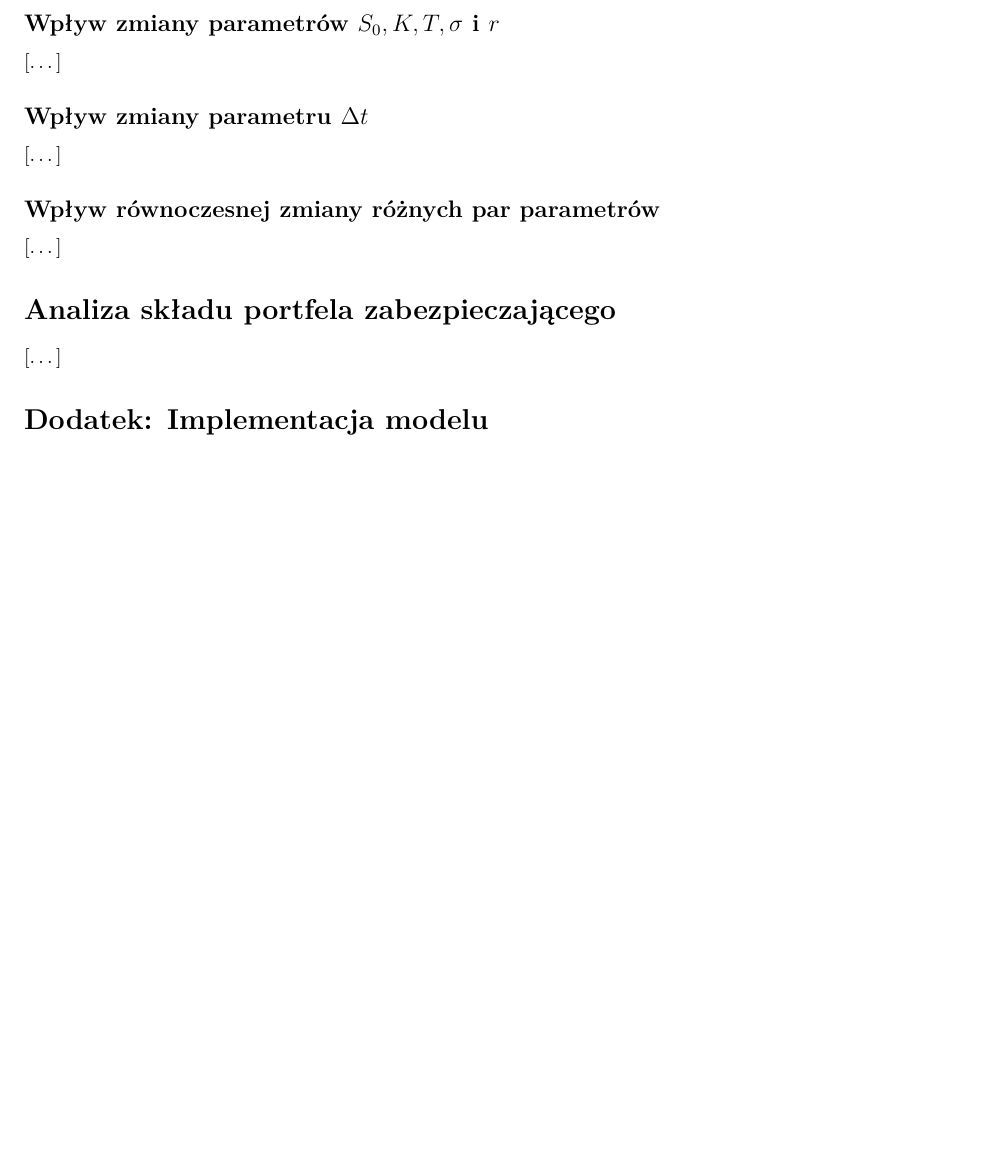
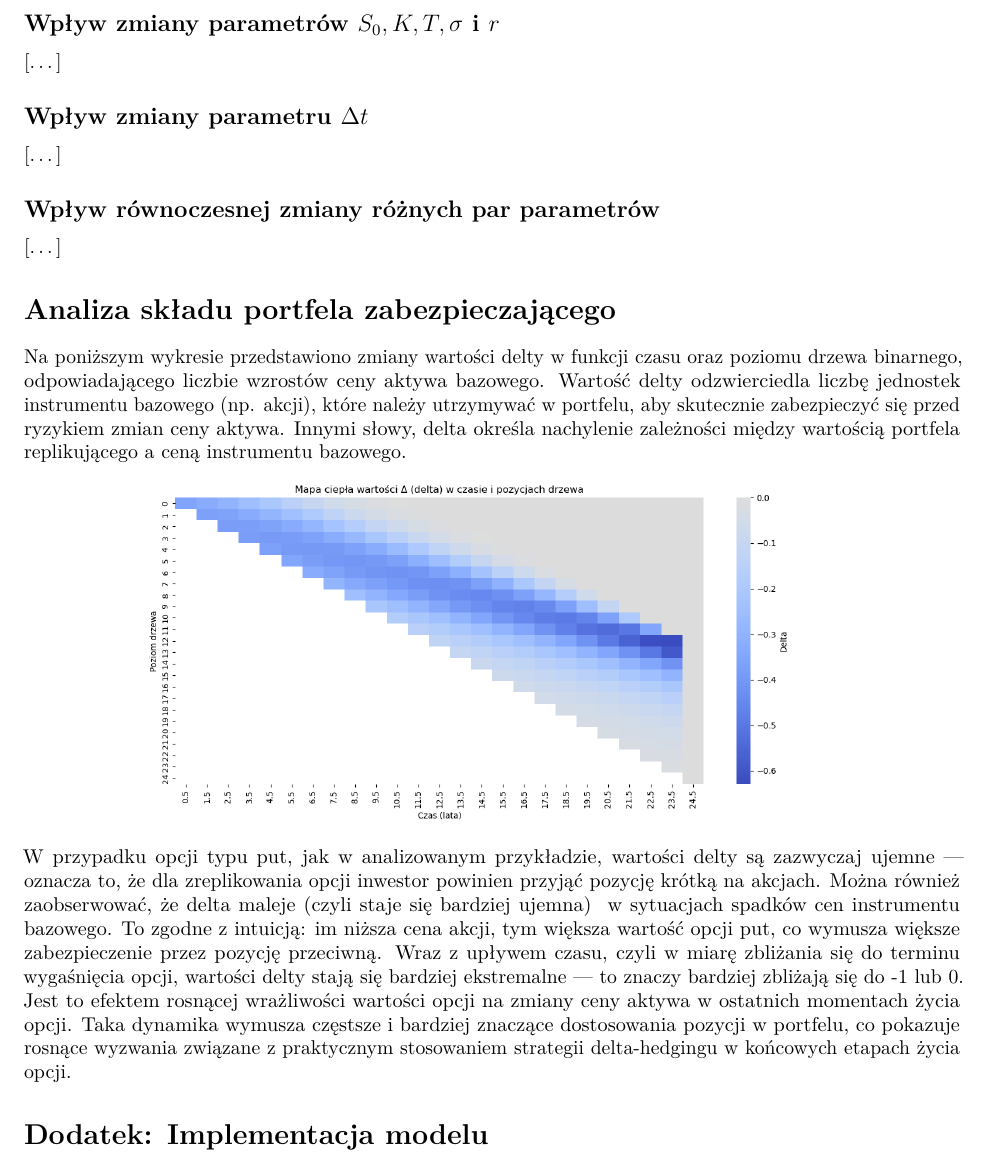
Before and after one commit to Jankozlowski1234/wdif_projekt, an R Markdown document (projekt WDIF.Rmd): part of page 6 of 6, cut so that both start at the same text, the shorter picture padded with empty space. Rendered offline with R 4.5, knitr and Pandoc, then LaTeX, with nearby package versions.

Commit message:
modyfikacja funkcji (hedging) + wykres delta (png) + modyfikacja Rmd

````diff
--- a/projekt WDIF.Rmd
+++ b/projekt WDIF.Rmd
@@ -247,10 +247,16 @@ W następnych dwóch podrozdziałach przeanalizujemy wpływ zmiany pojedynczego
 
 
 # Analiza składu portfela zabezpieczającego
-
-[...]
-
-
+Na poniższym wykresie przedstawiono zmiany wartości delty w funkcji czasu oraz poziomu drzewa binarnego, odpowiadającego liczbie wzrostów ceny aktywa bazowego. Wartość delty odzwierciedla liczbę jednostek instrumentu bazowego (np. akcji),
+które należy utrzymywać w portfelu, aby skutecznie zabezpieczyć się przed ryzykiem zmian ceny aktywa.
+Innymi słowy, delta określa nachylenie zależności między wartością portfela replikującego a ceną instrumentu bazowego.
+```{r, echo=FALSE, out.width="75%", fig.align='center'}
+knitr::include_graphics("wykres_delta.png")
+```
+W przypadku opcji typu put, jak w analizowanym przykładzie, wartości delty są zazwyczaj ujemne — oznacza to, że dla zreplikowania opcji inwestor powinien przyjąć pozycję krótką na akcjach. Można również zaobserwować, że delta maleje (czyli staje się bardziej ujemna)
+w sytuacjach spadków cen instrumentu bazowego. To zgodne z intuicją: im niższa cena akcji, tym większa wartość opcji put, co wymusza większe zabezpieczenie przez pozycję przeciwną.
+Wraz z upływem czasu, czyli w miarę zbliżania się do terminu wygaśnięcia opcji, wartości delty stają się bardziej ekstremalne — to znaczy bardziej zbliżają się do -1 lub 0. Jest to efektem rosnącej wrażliwości
+wartości opcji na zmiany ceny aktywa w ostatnich momentach życia opcji. Taka dynamika wymusza częstsze i bardziej znaczące dostosowania pozycji w portfelu, co pokazuje rosnące wyzwania związane z praktycznym stosowaniem strategii delta-hedgingu w końcowych etapach życia opcji.
 
 
 
````
Also changed, not shown: main.py (+7 -7 lines), wykres_delta.png (added).
